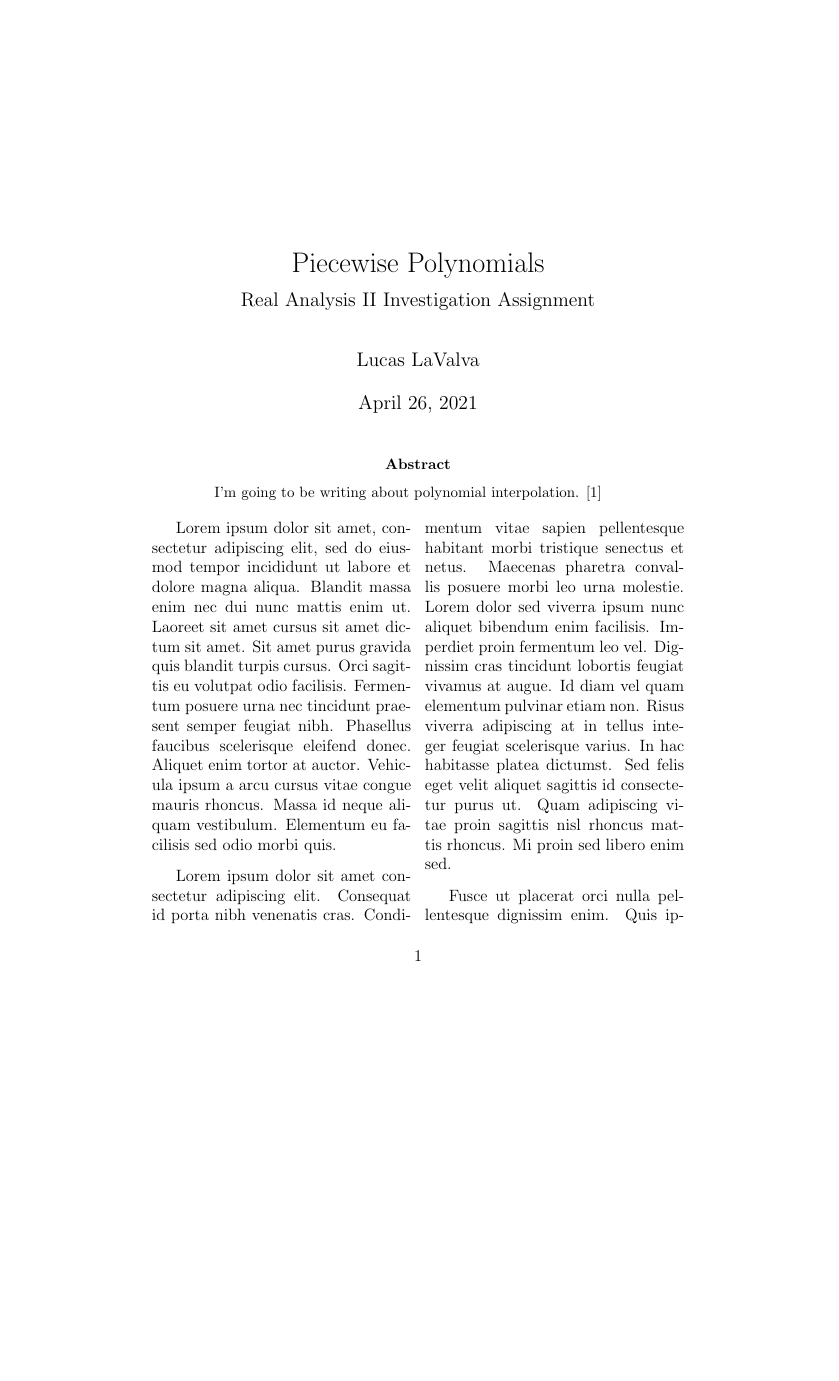
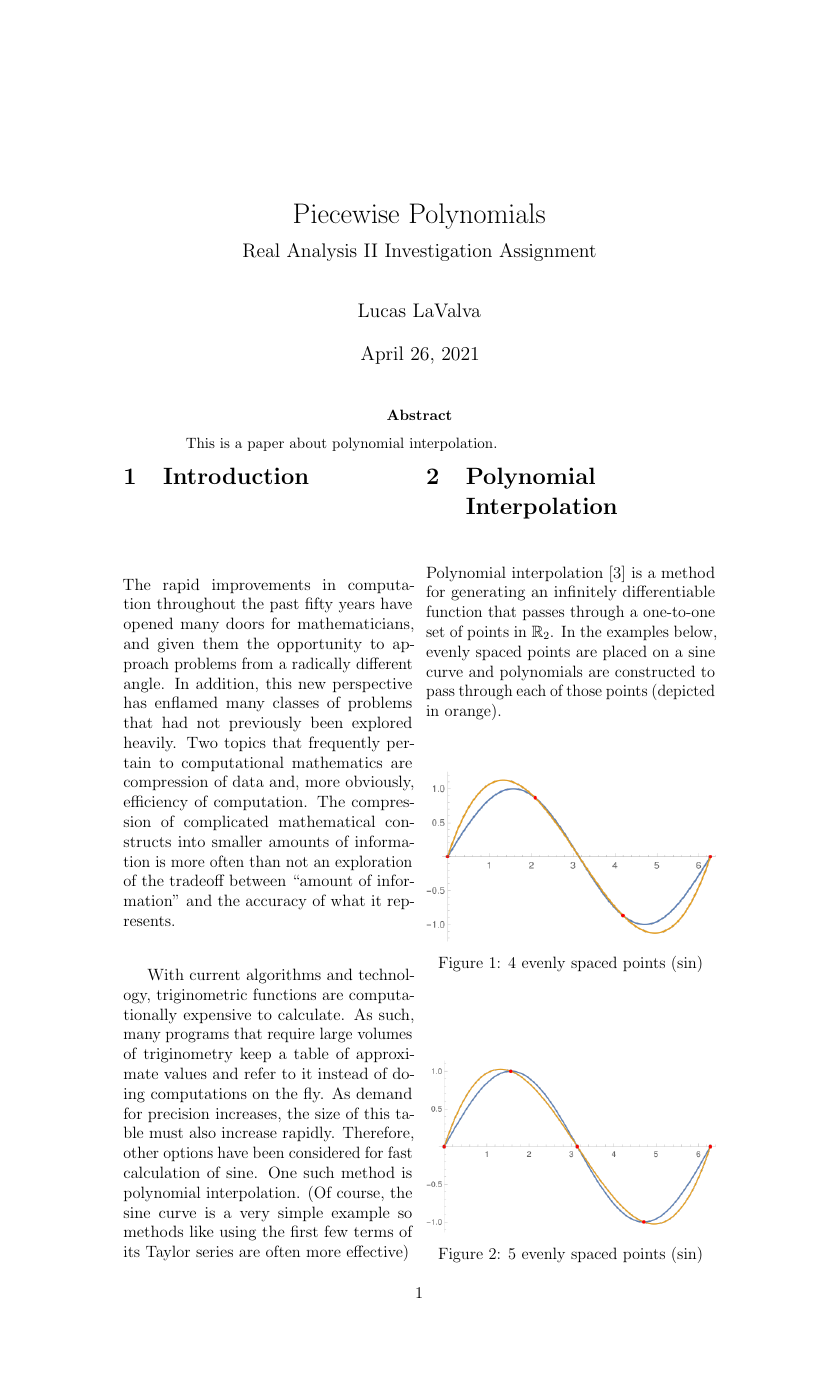
Before and after one commit to LuLaValva/RealAnalysisII, a LaTeX problem sheet (Paper/investigationAssignment.tex): page 1 of 4 before the commit and page 1 of 2 after it, the shorter picture padded with empty space. Compiled offline with pdfLaTeX.

Commit message:
Added some information about plynomial interpolation

```diff
--- a/Paper/investigationAssignment.tex
+++ b/Paper/investigationAssignment.tex
@@ -1,4 +1,5 @@
 \documentclass[12pt]{article}
+\usepackage[legalpaper, portrait, margin=1.25in]{geometry}
 \usepackage{amsthm}
 \usepackage{amsmath}
 \usepackage{amsfonts}
@@ -8,8 +9,15 @@
 \usepackage{titling}
 \usepackage{scrextend}
 \usepackage{url}
+\usepackage{microtype}
+\usepackage{svg}
+\usepackage{shellesc}
 
-\usepackage{multicol}
+\newenvironment{Figure}
+  {\par\medskip\noindent\minipage{\linewidth}}
+  {\endminipage\par\medskip}
+
+\usepackage{multicol, caption}
 
 \title{Piecewise Polynomials \\
     {\large Real Analysis II Investigation Assignment}}
@@ -26,13 +34,13 @@
 \maketitle
 
 \begin{abstract}
-    I'm going to be writing about polynomial interpolation. \cite{enwiki:polynomial_interpolation}
+    This is a paper about polynomial interpolation.
 \end{abstract}
 
 \begin{multicols*}{2}
-    Lorem ipsum dolor sit amet, consectetur adipiscing elit, sed do eiusmod tempor incididunt ut labore et dolore magna aliqua. Blandit massa enim nec dui nunc mattis enim ut. Laoreet sit amet cursus sit amet dictum sit amet. Sit amet purus gravida quis blandit turpis cursus. Orci sagittis eu volutpat odio facilisis. Fermentum posuere urna nec tincidunt praesent semper feugiat nibh. Phasellus faucibus scelerisque eleifend donec. Aliquet enim tortor at auctor. Vehicula ipsum a arcu cursus vitae congue mauris rhoncus. Massa id neque aliquam vestibulum. Elementum eu facilisis sed odio morbi quis.
+    \section{Introduction}
 
-    Lorem ipsum dolor sit amet consectetur adipiscing elit. Consequat id porta nibh venenatis cras. Condimentum vitae sapien pellentesque habitant morbi tristique senectus et netus. Maecenas pharetra convallis posuere morbi leo urna molestie. Lorem dolor sed viverra ipsum nunc aliquet bibendum enim facilisis. Imperdiet proin fermentum leo vel. Dignissim cras tincidunt lobortis feugiat vivamus at augue. Id diam vel quam elementum pulvinar etiam non. Risus viverra adipiscing at in tellus integer feugiat scelerisque varius. In hac habitasse platea dictumst. Sed felis eget velit aliquet sagittis id consectetur purus ut. Quam adipiscing vitae proin sagittis nisl rhoncus mattis rhoncus. Mi proin sed libero enim sed.
+    The rapid improvements in computation throughout the past fifty years have opened many doors for mathematicians, and given them the opportunity to approach problems from a radically different angle. In addition, this new perspective has enflamed many classes of problems that had not previously been explored heavily. Two topics that frequently pertain to computational mathematics are compression of data and, more obviously, efficiency of computation. The compression of complicated mathematical constructs into smaller amounts of information is more often than not an exploration of the tradeoff between ``amount of information'' and the accuracy of what it represents.
 
-    Fusce ut placerat orci nulla pellentesque dignissim enim. Quis ipsum suspendisse ultrices gravida dictum fusce. Tincidunt dui ut ornare lectus sit amet est. Ut placerat orci nulla pellentesque dignissim enim sit amet venenatis. Leo in vitae turpis massa sed elementum tempus egestas sed. Aliquet enim tortor at auctor urna nunc id. Volutpat consequat mauris nunc congue. Sem viverra aliquet eget sit amet tellus cras adipiscing enim. Leo a diam sollicitudin tempor. Nam aliquam sem et tortor consequat id. Volutpat sed cras ornare arcu dui vivamus arcu felis. Pretium viverra suspendisse potenti nullam ac. Ultricies tristique nulla aliquet enim tortor at auctor. Faucibus purus in massa tempor nec. Et netus et malesuada fames ac. Ac placerat vestibulum lectus mauris ultrices eros in cursus turpis. Nunc id cursus metus aliquam eleifend mi. Varius morbi enim nunc faucibus a. Sit amet risus nullam eget.
+    With current algorithms and technology, triginometric functions are computationally expensive to calculate. As such, many programs that require large volumes of triginometry keep a table of approximate values and refer to it instead of doing computations on the fly. As demand for precision increases, the size of this table must also increase rapidly. Therefore, other options have been considered for fast calculation of sine. One such method is polynomial interpolation. (Of course, the sine curve is a very simple example so methods like using the first few terms of its Taylor series are often more effective)
 
@@ -40,6 +48,14 @@
 
-    Pretium aenean pharetra magna ac placerat. Est placerat in egestas erat imperdiet sed euismod nisi porta. Eleifend mi in nulla posuere sollicitudin. Aliquet nec ullamcorper sit amet risus nullam eget. Duis convallis convallis tellus id. Venenatis tellus in metus vulputate eu scelerisque felis. Id donec ultrices tincidunt arcu non sodales. Aliquet sagittis id consectetur purus ut. Vel quam elementum pulvinar etiam non. Lobortis mattis aliquam faucibus purus in massa. Quis imperdiet massa tincidunt nunc pulvinar sapien et ligula.
+    \section{Polynomial \\
+      Interpolation}
 
-    A lacus vestibulum sed arcu non odio euismod. Suscipit adipiscing bibendum est ultricies integer quis. Sollicitudin tempor id eu nisl nunc mi ipsum faucibus vitae. Pellentesque id nibh tortor id aliquet. Consectetur adipiscing elit duis tristique sollicitudin nibh sit. At volutpat diam ut venenatis tellus in metus vulputate eu. Convallis convallis tellus id interdum velit laoreet id donec. Mi ipsum faucibus vitae aliquet nec ullamcorper sit amet risus. Aliquam vestibulum morbi blandit cursus risus at ultrices mi. Iaculis at erat pellentesque adipiscing commodo elit at imperdiet dui. Adipiscing vitae proin sagittis nisl rhoncus mattis rhoncus. Molestie ac feugiat sed lectus. Magna etiam tempor orci eu lobortis elementum nibh. Parturient montes nascetur ridiculus mus mauris vitae ultricies leo. Euismod in pellentesque massa placerat duis ultricies lacus. Nunc sed velit dignissim sodales. Faucibus a pellentesque sit amet porttitor eget dolor. Duis ut diam quam nulla porttitor massa id neque aliquam.
+    Polynomial interpolation \cite{enwiki:polynomial_interpolation} is a method for generating an infinitely differentiable function that passes through a one-to-one set of points in $\mathbb{R}_2$. In the examples below, evenly spaced points are placed on a sine curve and polynomials are constructed to pass through each of those points (depicted in orange).
 
-    Eros donec ac odio tempor. Nascetur ridiculus mus mauris vitae. Et malesuada fames ac turpis egestas maecenas. Ut enim blandit volutpat maecenas volutpat blandit aliquam etiam. Sodales ut etiam sit amet nisl purus. Ut eu sem integer vitae justo eget magna. Ac ut consequat semper viverra nam libero. Consectetur lorem donec massa sapien faucibus. Laoreet non curabitur gravida arcu ac tortor. Auctor augue mauris augue neque gravida in fermentum et. Lacus viverra vitae congue eu consequat ac felis. Aenean sed adipiscing diam donec adipiscing tristique. Sed cras ornare arcu dui vivamus arcu felis. Ut tortor pretium viverra suspendisse potenti. Aliquam faucibus purus in massa tempor nec feugiat nisl pretium. Nunc aliquet bibendum enim facilisis gravida neque convallis. Malesuada fames ac turpis egestas.
+    \begin{Figure}
+        \includegraphics[width=\linewidth]{Images/SineInterpolation_EvenlySpaced/sin_interpolation_4.png}
+        \captionof{figure}{4 evenly spaced points (sin)}
+    \end{Figure}
+    \begin{Figure}
+        \includegraphics[width=\linewidth]{Images/SineInterpolation_EvenlySpaced/sin_interpolation_5.png}
+        \captionof{figure}{5 evenly spaced points (sin)}
+    \end{Figure}
@@ -52,0 +68 @@
+    \begin{align*}
```
Also changed, not shown: Paper/investigationAssignment.bib (+9 -2 lines), Paper/Images/SineInterpolation_EvenlySpaced/sin_interpolation_4.png (added), Paper/Images/SineInterpolation_EvenlySpaced/sin_interpolation_5.png (added), Paper/Images/SineInterpolation_EvenlySpaced/sin_interpolation_6.png (added), Paper/Images/SineInterpolation_EvenlySpaced/sin_interpolation_7.png (added), Paper/Images/SineInterpolation_EvenlySpaced/sin_interpolation_8.png (added), Paper/investigationAssignment.tex (16 more changed lines).
